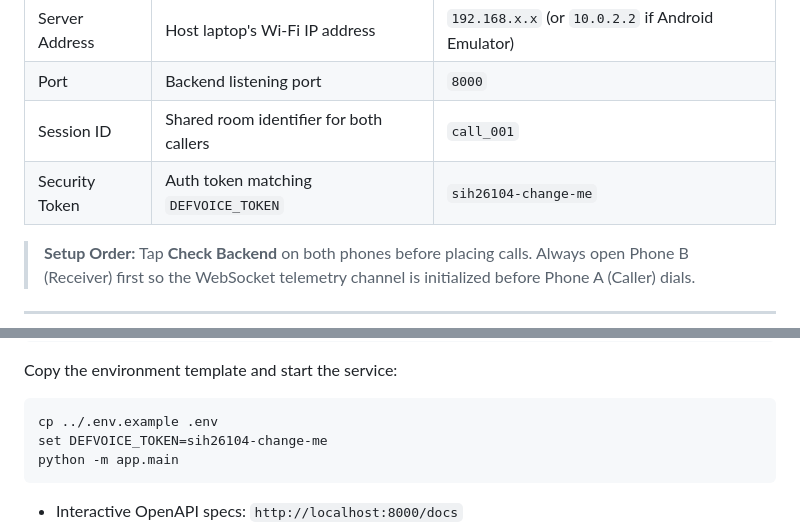
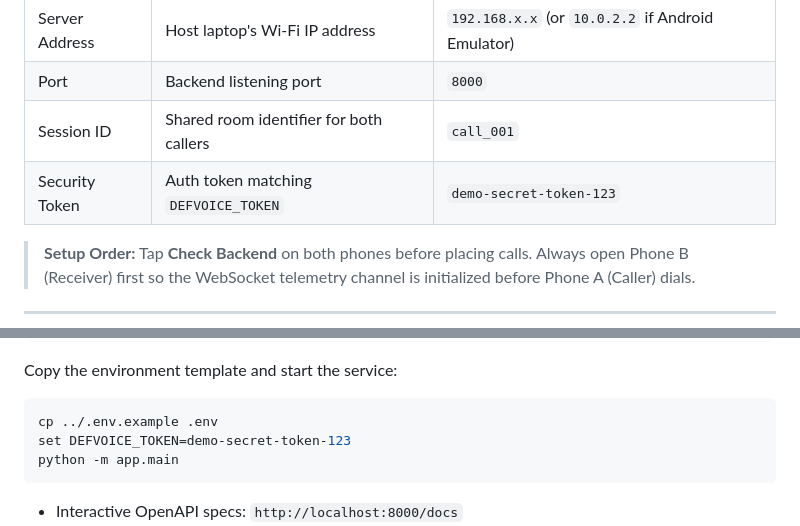
Before and after one commit to Gagan-G-044/defvoice, a Markdown page: README.md, 2 parts joined by grey strips. Drawn GitHub-style.

````diff
--- a/README.md
+++ b/README.md
@@ -130,7 +130,7 @@ Open the app on both handsets and configure the connection parameters:
 | Server Address | Host laptop's Wi-Fi IP address | `192.168.x.x` (or `10.0.2.2` if Android Emulator) |
 | Port | Backend listening port | `8000` |
 | Session ID | Shared room identifier for both callers | `call_001` |
-| Security Token | Auth token matching `DEFVOICE_TOKEN` | `sih26104-change-me` |
+| Security Token | Auth token matching `DEFVOICE_TOKEN` | `demo-secret-token-123` |
 
 > **Setup Order:** Tap **Check Backend** on both phones before placing calls. Always open Phone B (Receiver) first so the WebSocket telemetry channel is initialized before Phone A (Caller) dials.
 
@@ -180,7 +180,7 @@ Copy the environment template and start the service:
 
 ```bash
 cp ../.env.example .env
-set DEFVOICE_TOKEN=sih26104-change-me
+set DEFVOICE_TOKEN=demo-secret-token-123
 python -m app.main
 ```
 
````
Also changed, not shown: other parts of README.md (+1 -1 lines).
